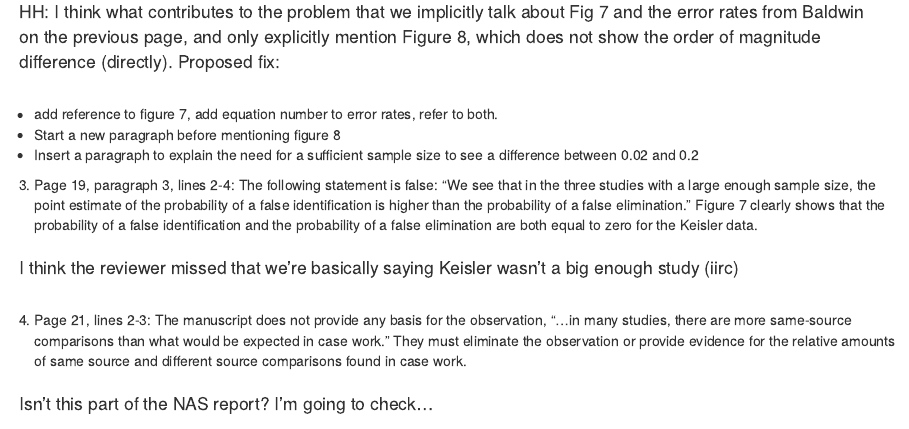
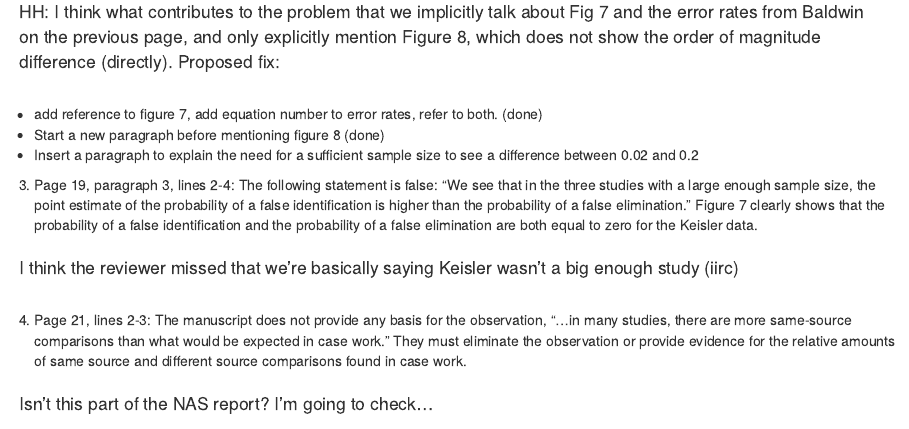
Before and after one commit to heike/inconclusives, an R Markdown document (review.Rmd): the page in a window 1100 px wide, from 1070 px down. Rendered offline with R 4.5, knitr and Pandoc, with nearby package versions.

Commit message:
fixing equation references and picture references for reviewer issue #2

```diff
--- a/review.Rmd
+++ b/review.Rmd
@@ -36,8 +36,8 @@ The following two sentences seem inconsistent: “There is an order of magnitude
 > HH: I think what contributes to the problem that we implicitly talk about Fig 7 and the error rates from Baldwin on the previous page, and only explicitly mention Figure 8, which does not show the order of magnitude difference (directly).
 > Proposed fix:
 
-- add reference to figure 7, add equation number to error rates, refer to both.
-- Start a new paragraph before mentioning figure 8
+- add reference to figure 7, add equation number to error rates, refer to both. (done)
+- Start a new paragraph before mentioning figure 8 (done)
 - Insert a paragraph to explain the need for a sufficient sample size to see a difference between 0.02 and 0.2
 
 
```
Also changed, not shown: 1 other file.
